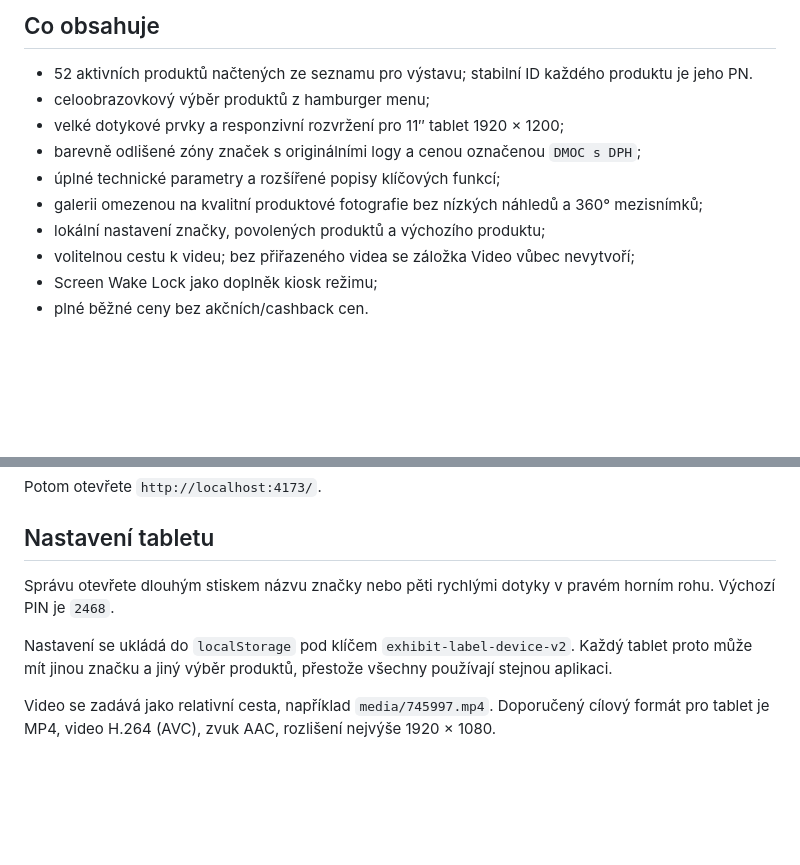
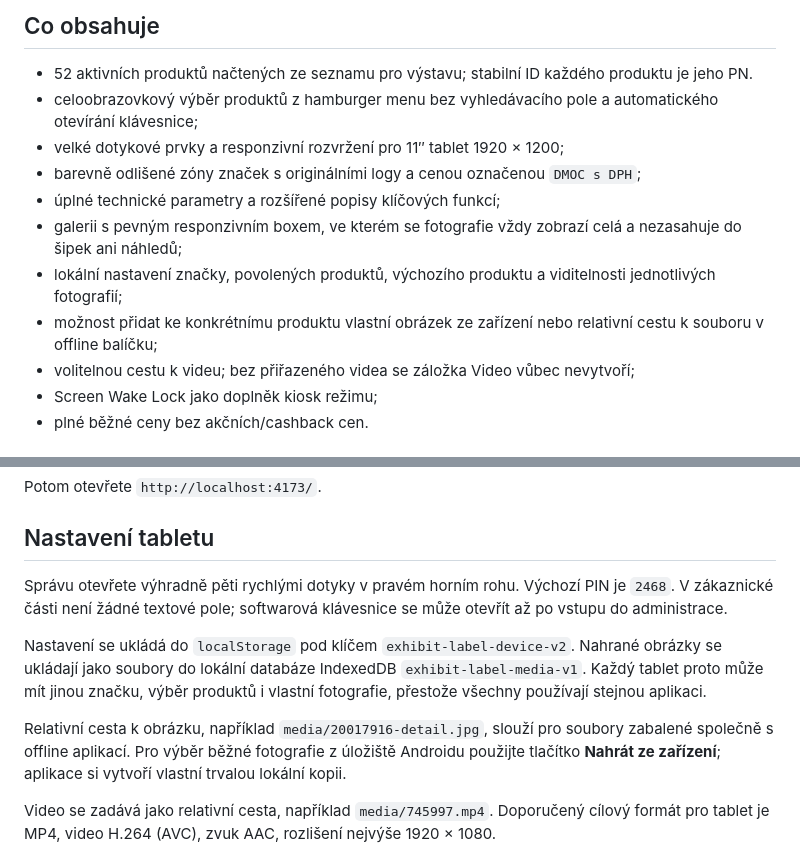
Before and after one commit to pavelsukup-netizen/exhibit-label-frontend, a Markdown page: README.md, 2 parts joined by grey strips. GitHub-like rendering; blank space fills up the shorter version.

Commit message:
Improve tablet gallery and per-product image controls

```diff
--- a/README.md
+++ b/README.md
@@ -5,12 +5,13 @@ Statická tabletová aplikace pro výstavní popisky produktů Hisense, Gorenje
 ## Co obsahuje
 
 - 52 aktivních produktů načtených ze seznamu pro výstavu; stabilní ID každého produktu je jeho PN.
-- celoobrazovkový výběr produktů z hamburger menu;
+- celoobrazovkový výběr produktů z hamburger menu bez vyhledávacího pole a automatického otevírání klávesnice;
 - velké dotykové prvky a responzivní rozvržení pro 11″ tablet 1920 × 1200;
 - barevně odlišené zóny značek s originálními logy a cenou označenou `DMOC s DPH`;
 - úplné technické parametry a rozšířené popisy klíčových funkcí;
-- galerii omezenou na kvalitní produktové fotografie bez nízkých náhledů a 360° mezisnímků;
-- lokální nastavení značky, povolených produktů a výchozího produktu;
+- galerii s pevným responzivním boxem, ve kterém se fotografie vždy zobrazí celá a nezasahuje do šipek ani náhledů;
+- lokální nastavení značky, povolených produktů, výchozího produktu a viditelnosti jednotlivých fotografií;
+- možnost přidat ke konkrétnímu produktu vlastní obrázek ze zařízení nebo relativní cestu k souboru v offline balíčku;
 - volitelnou cestu k videu; bez přiřazeného videa se záložka Video vůbec nevytvoří;
 - Screen Wake Lock jako doplněk kiosk režimu;
 - plné běžné ceny bez akčních/cashback cen.
@@ -29,9 +30,11 @@ Potom otevřete `http://localhost:4173/`.
 
 ## Nastavení tabletu
 
-Správu otevřete dlouhým stiskem názvu značky nebo pěti rychlými dotyky v pravém horním rohu. Výchozí PIN je `2468`.
+Správu otevřete výhradně pěti rychlými dotyky v pravém horním rohu. Výchozí PIN je `2468`. V zákaznické části není žádné textové pole; softwarová klávesnice se může otevřít až po vstupu do administrace.
 
-Nastavení se ukládá do `localStorage` pod klíčem `exhibit-label-device-v2`. Každý tablet proto může mít jinou značku a jiný výběr produktů, přestože všechny používají stejnou aplikaci.
+Nastavení se ukládá do `localStorage` pod klíčem `exhibit-label-device-v2`. Nahrané obrázky se ukládají jako soubory do lokální databáze IndexedDB `exhibit-label-media-v1`. Každý tablet proto může mít jinou značku, výběr produktů i vlastní fotografie, přestože všechny používají stejnou aplikaci.
+
+Relativní cesta k obrázku, například `media/20017916-detail.jpg`, slouží pro soubory zabalené společně s offline aplikací. Pro výběr běžné fotografie z úložiště Androidu použijte tlačítko **Nahrát ze zařízení**; aplikace si vytvoří vlastní trvalou lokální kopii.
 
 Video se zadává jako relativní cesta, například `media/745997.mp4`. Doporučený cílový formát pro tablet je MP4, video H.264 (AVC), zvuk AAC, rozlišení nejvýše 1920 × 1080.
 
```
